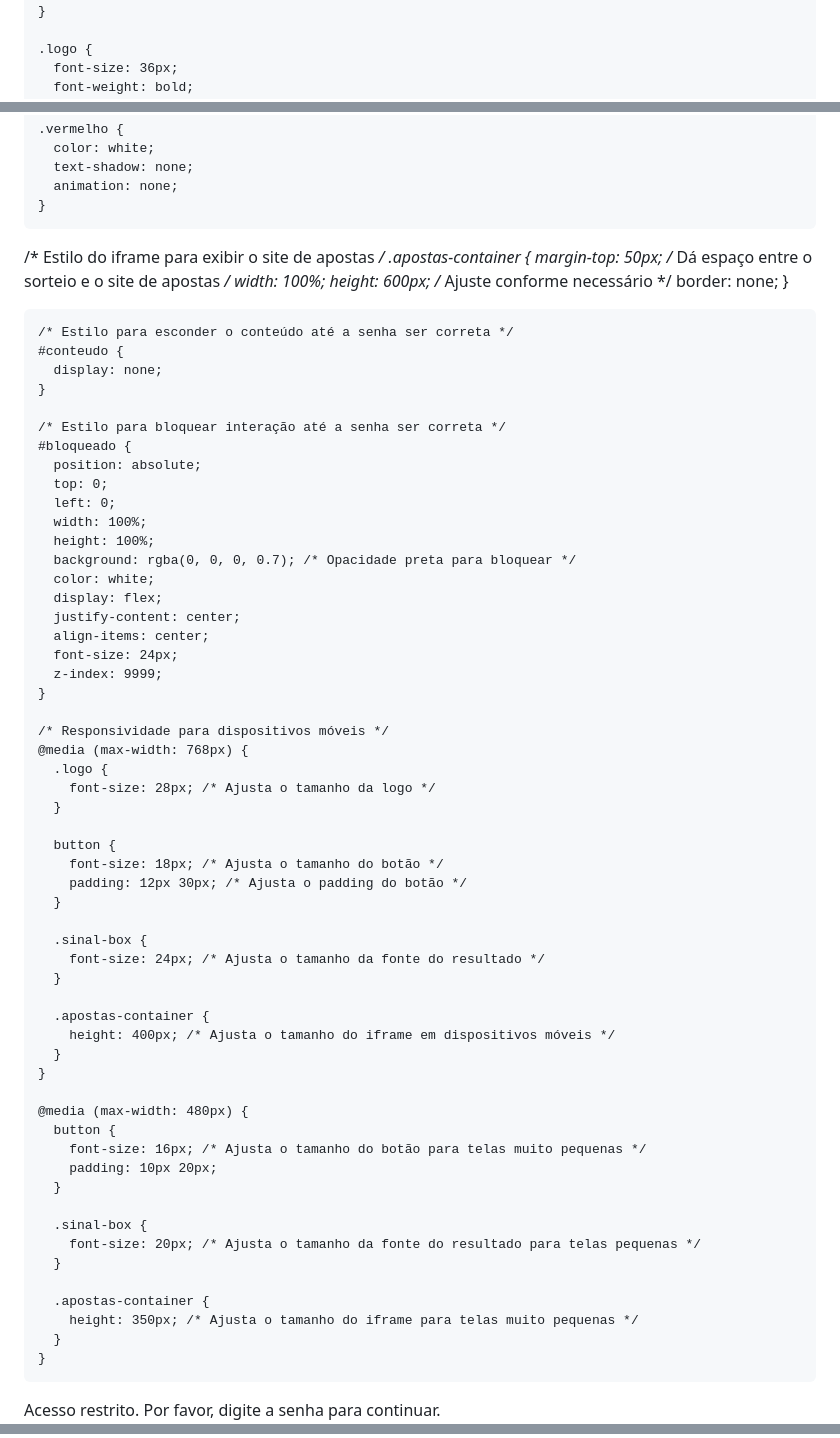
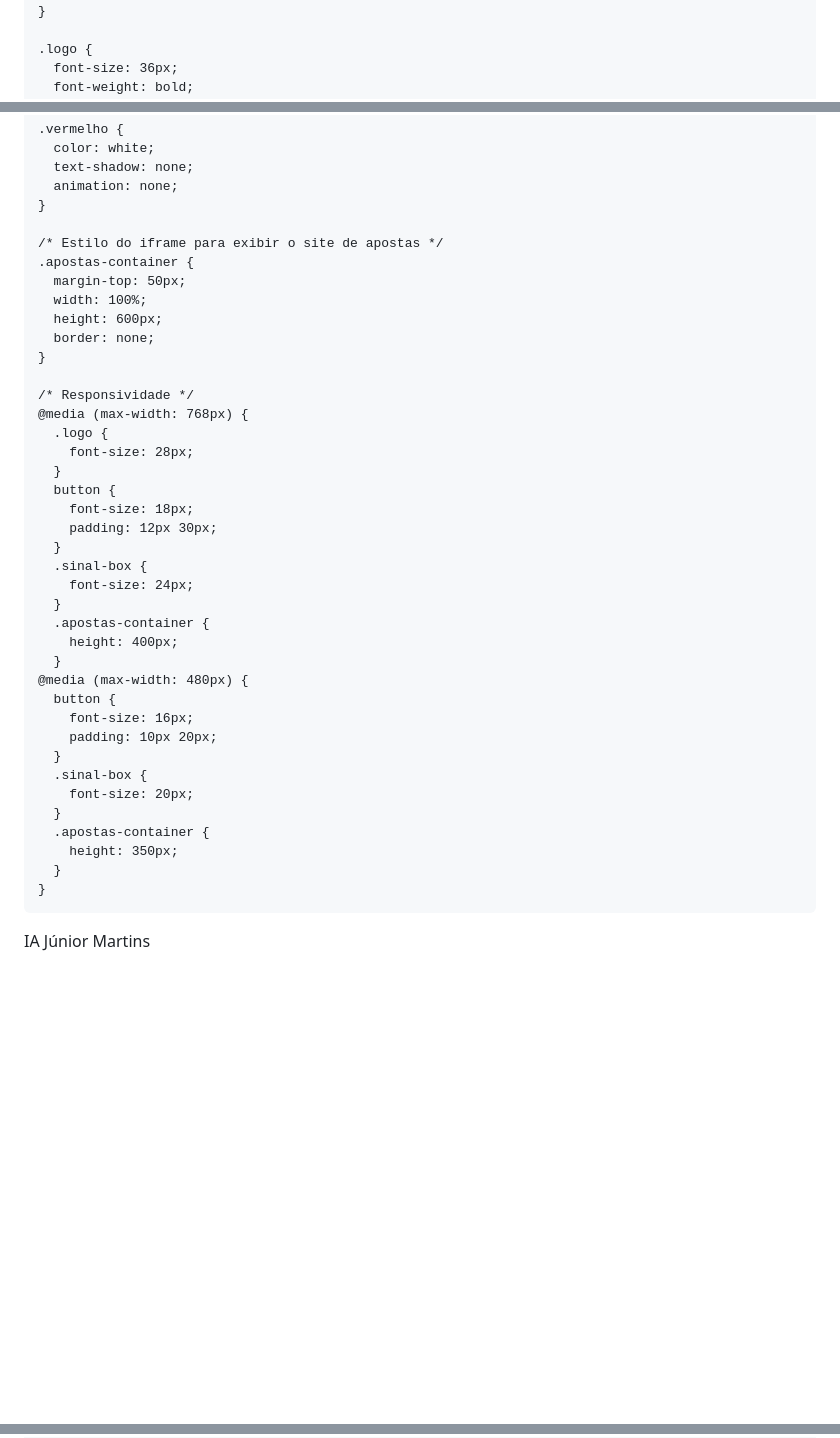
Before and after one commit to juniordezk/juniordezk, a Markdown page: README.md, 3 parts joined by grey strips. Drawn GitHub-style; blank space fills up the shorter version.

```diff
--- a/README.md
+++ b/README.md
@@ -9,7 +9,7 @@
     html, body {
       margin: 0;
       padding: 0;
-      height: 100%; /* Garante que o fundo ocupe toda a tela */
+      height: 100%;
     }
 
     body {
@@ -81,72 +81,45 @@
       text-shadow: none;
       animation: none;
     }
-/* Estilo do iframe para exibir o site de apostas */
+
+    /* Estilo do iframe para exibir o site de apostas */
     .apostas-container {
-      margin-top: 50px; /* Dá espaço entre o sorteio e o site de apostas */
+      margin-top: 50px;
       width: 100%;
-      height: 600px; /* Ajuste conforme necessário */
+      height: 600px;
       border: none;
     }
 
-    /* Estilo para esconder o conteúdo até a senha ser correta */
-    #conteudo {
-      display: none;
-    }
-
-    /* Estilo para bloquear interação até a senha ser correta */
-    #bloqueado {
-      position: absolute;
-      top: 0;
-      left: 0;
-      width: 100%;
-      height: 100%;
-      background: rgba(0, 0, 0, 0.7); /* Opacidade preta para bloquear */
-      color: white;
-      display: flex;
-      justify-content: center;
-      align-items: center;
-      font-size: 24px;
-      z-index: 9999;
-    }
-
-    /* Responsividade para dispositivos móveis */
+    /* Responsividade */
     @media (max-width: 768px) {
       .logo {
-        font-size: 28px; /* Ajusta o tamanho da logo */
+        font-size: 28px;
       }
-
       button {
-        font-size: 18px; /* Ajusta o tamanho do botão */
-        padding: 12px 30px; /* Ajusta o padding do botão */
+        font-size: 18px;
+        padding: 12px 30px;
       }
-
       .sinal-box {
-        font-size: 24px; /* Ajusta o tamanho da fonte do resultado */
+        font-size: 24px;
       }
-
       .apostas-container {
-        height: 400px; /* Ajusta o tamanho do iframe em dispositivos móveis */
+        height: 400px;
       }
-    }
-
     @media (max-width: 480px) {
       button {
-        font-size: 16px; /* Ajusta o tamanho do botão para telas muito pequenas */
+        font-size: 16px;
         padding: 10px 20px;
       }
-
       .sinal-box {
-        font-size: 20px; /* Ajusta o tamanho da fonte do resultado para telas pequenas */
+        font-size: 20px;
       }
-
       .apostas-container {
-        height: 350px; /* Ajusta o tamanho do iframe para telas muito pequenas */
+        height: 350px;
       }
     }
   </style>
 </head>
 <body>
 
-  <div id="bloqueado">Acesso restrito. Por favor, digite a senha para continuar.</div>
+  <div class="logo">IA Júnior Martins</div>
 
@@ -156,29 +133,21 @@
 
   <script>
-    const senhaCorreta = "1234"; // Defina a senha aqui
-    let isSenhaCorreta = false; // Variável para verificar se a senha foi corretamente inserida
+    const senhaCorreta = "1234"; // Senha correta
+    let isSenhaCorreta = false;
 
-    // Função para verificar a senha
+    // Função de verificação da senha
     const verificarSenha = () => {
-      let senha;
+      const senha = prompt("Digite a senha para acessar o conteúdo:");
 
-      // Enquanto a senha estiver incorreta, manter a solicitação de senha
-      while (!isSenhaCorreta) {
-        senha = prompt("Digite a senha para acessar o conteúdo:");
-
-        if (senha === senhaCorreta) {
-          isSenhaCorreta = true;
-          document.getElementById("conteudo").style.display = "block"; // Exibe o conteúdo
-          document.getElementById("bloqueado").style.display = "none"; // Remove o bloqueio
-        } else {
-          alert("Senha incorreta. Acesso negado.");
-        }
+      if (senha === senhaCorreta) {
+        document.getElementById("conteudo").style.display = "block"; // Exibe o conteúdo
+        isSenhaCorreta = true;
+      } else {
+        alert("Senha incorreta. Acesso negado.");
       }
     };
 
-    // Executa a função ao carregar a página
-    window.onload = verificarSenha;
-
+    // Função para buscar o sinal
     function buscarSinal() {
       const resultadoDiv = document.getElementById('resultado');
       resultadoDiv.textContent = "Buscando entrada...";
@@ -190,11 +159,13 @@
 
         if (sorteio === 'azul') {
           resultadoDiv.textContent = "🔵PLAYER - PROBABILIDADE SEM GALE🎯";
-          resultadoDiv.classList.add('azul'); // Nenhuma animação aplicada
+          resultadoDiv.classList.add('azul');
         } else {
           resultadoDiv.textContent = "🔴BANKER - PROBABILIDADE SEM GALE🎯";
-          resultadoDiv.classList.add('vermelho'); // Nenhuma animação aplicada
+          resultadoDiv.classList.add('vermelho');
         }
-      }, 2000); // Tempo de "buscando entrada"
+      }, 2000);
     }
+
+    window.onload = verificarSenha;
   </script>
```
Also changed, not shown: other parts of README.md (+7 -8 lines).
